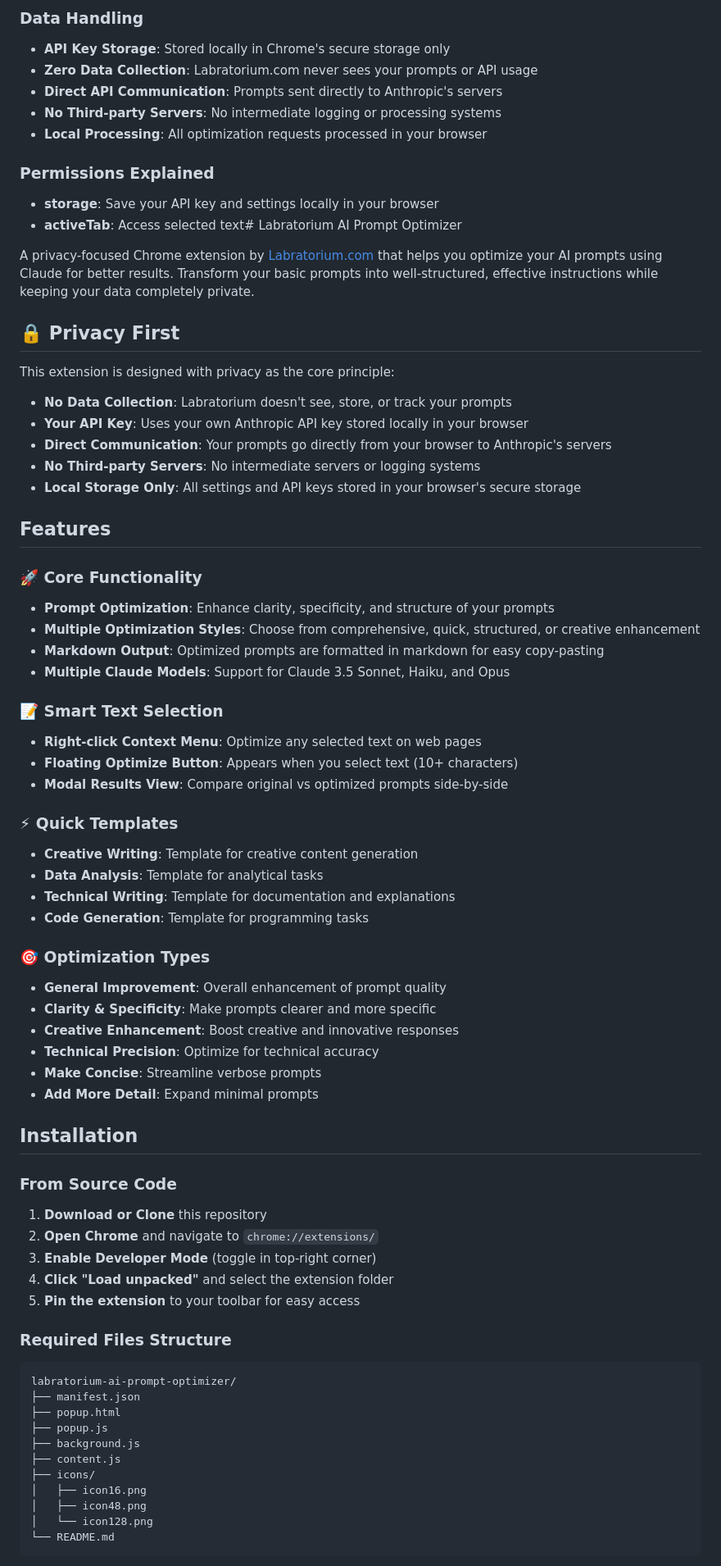
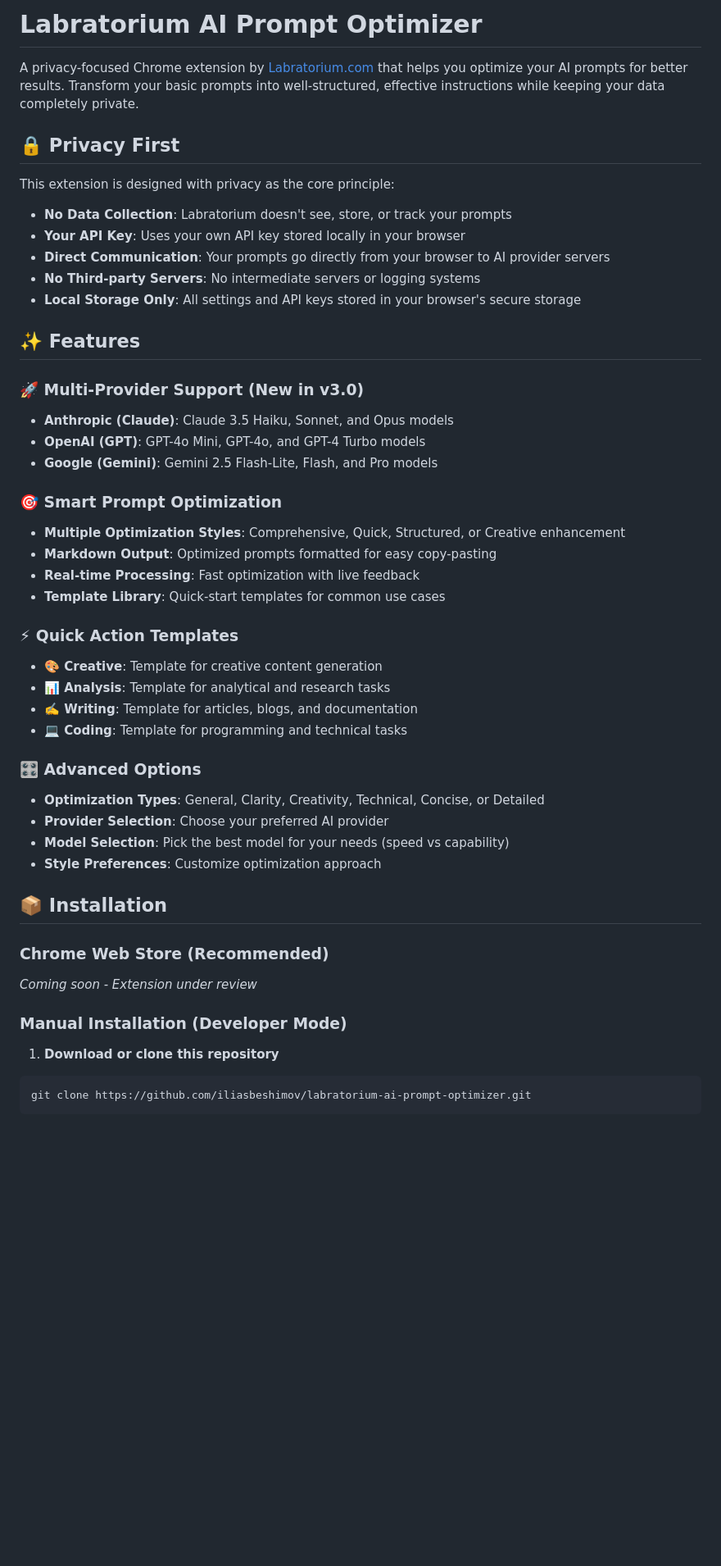
Before and after one commit to iliasbeshimov/labratorium-ai-prompt-optimizer, a Markdown page: README.md, the part around one of its changes. Shown at 82% size. Rendered like a GitHub page; blank space fills up the shorter version.

````diff
--- a/README.md
+++ b/README.md
@@ -1,74 +1,49 @@
-### Data Handling
-- **API Key Storage**: Stored locally in Chrome's secure storage only
-- **Zero Data Collection**: Labratorium.com never sees your prompts or API usage
-- **Direct API Communication**: Prompts sent directly to Anthropic's servers
-- **No Third-party Servers**: No intermediate logging or processing systems
-- **Local Processing**: All optimization requests processed in your browser
+# Labratorium AI Prompt Optimizer
 
-### Permissions Explained
-- **storage**: Save your API key and settings locally in your browser
-- **activeTab**: Access selected text# Labratorium AI Prompt Optimizer
-
-A privacy-focused Chrome extension by [Labratorium.com](https://labratorium.com) that helps you optimize your AI prompts using Claude for better results. Transform your basic prompts into well-structured, effective instructions while keeping your data completely private.
+A privacy-focused Chrome extension by [Labratorium.com](https://labratorium.com) that helps you optimize your AI prompts for better results. Transform your basic prompts into well-structured, effective instructions while keeping your data completely private.
 
 ## 🔒 Privacy First
 
 This extension is designed with privacy as the core principle:
 - **No Data Collection**: Labratorium doesn't see, store, or track your prompts
-- **Your API Key**: Uses your own Anthropic API key stored locally in your browser
-- **Direct Communication**: Your prompts go directly from your browser to Anthropic's servers
+- **Your API Key**: Uses your own API key stored locally in your browser
+- **Direct Communication**: Your prompts go directly from your browser to AI provider servers
 - **No Third-party Servers**: No intermediate servers or logging systems
 - **Local Storage Only**: All settings and API keys stored in your browser's secure storage
 
-## Features
+## ✨ Features
 
-### 🚀 Core Functionality
-- **Prompt Optimization**: Enhance clarity, specificity, and structure of your prompts
-- **Multiple Optimization Styles**: Choose from comprehensive, quick, structured, or creative enhancement
-- **Markdown Output**: Optimized prompts are formatted in markdown for easy copy-pasting
-- **Multiple Claude Models**: Support for Claude 3.5 Sonnet, Haiku, and Opus
+### 🚀 Multi-Provider Support (New in v3.0)
+- **Anthropic (Claude)**: Claude 3.5 Haiku, Sonnet, and Opus models
+- **OpenAI (GPT)**: GPT-4o Mini, GPT-4o, and GPT-4 Turbo models
+- **Google (Gemini)**: Gemini 2.5 Flash-Lite, Flash, and Pro models
 
-### 📝 Smart Text Selection
-- **Right-click Context Menu**: Optimize any selected text on web pages
-- **Floating Optimize Button**: Appears when you select text (10+ characters)
-- **Modal Results View**: Compare original vs optimized prompts side-by-side
+### 🎯 Smart Prompt Optimization
+- **Multiple Optimization Styles**: Comprehensive, Quick, Structured, or Creative enhancement
+- **Markdown Output**: Optimized prompts formatted for easy copy-pasting
+- **Real-time Processing**: Fast optimization with live feedback
+- **Template Library**: Quick-start templates for common use cases
 
-### ⚡ Quick Templates
-- **Creative Writing**: Template for creative content generation
-- **Data Analysis**: Template for analytical tasks
-- **Technical Writing**: Template for documentation and explanations
-- **Code Generation**: Template for programming tasks
+### ⚡ Quick Action Templates
+- **🎨 Creative**: Template for creative content generation
+- **📊 Analysis**: Template for analytical and research tasks
+- **✍️ Writing**: Template for articles, blogs, and documentation
+- **💻 Coding**: Template for programming and technical tasks
 
-### 🎯 Optimization Types
-- **General Improvement**: Overall enhancement of prompt quality
-- **Clarity & Specificity**: Make prompts clearer and more specific
-- **Creative Enhancement**: Boost creative and innovative responses
-- **Technical Precision**: Optimize for technical accuracy
-- **Make Concise**: Streamline verbose prompts
-- **Add More Detail**: Expand minimal prompts
+### 🎛️ Advanced Options
+- **Optimization Types**: General, Clarity, Creativity, Technical, Concise, or Detailed
+- **Provider Selection**: Choose your preferred AI provider
+- **Model Selection**: Pick the best model for your needs (speed vs capability)
+- **Style Preferences**: Customize optimization approach
 
-## Installation
+## 📦 Installation
 
-### From Source Code
+### Chrome Web Store (Recommended)
+*Coming soon - Extension under review*
 
-1. **Download or Clone** this repository
-2. **Open Chrome** and navigate to `chrome://extensions/`
-3. **Enable Developer Mode** (toggle in top-right corner)
-4. **Click "Load unpacked"** and select the extension folder
-5. **Pin the extension** to your toolbar for easy access
-
-### Required Files Structure
-```
-labratorium-ai-prompt-optimizer/
-├── manifest.json
-├── popup.html
-├── popup.js
-├── background.js
-├── content.js
-├── icons/
-│   ├── icon16.png
-│   ├── icon48.png
-│   └── icon128.png
-└── README.md
+### Manual Installation (Developer Mode)
+1. **Download or clone this repository**
+```bash
+git clone https://github.com/iliasbeshimov/labratorium-ai-prompt-optimizer.git
 ```
 
````
Also changed, not shown: other parts of README.md (+126 -142 lines).
